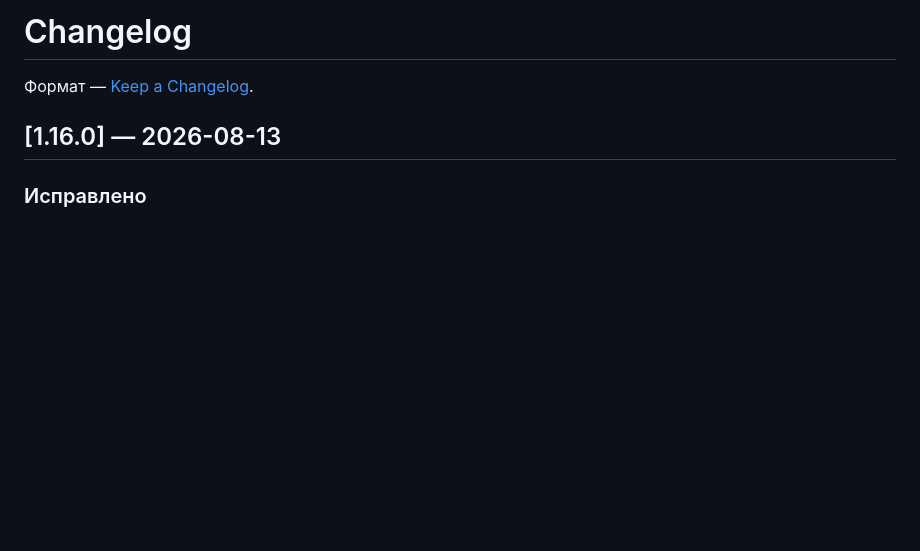
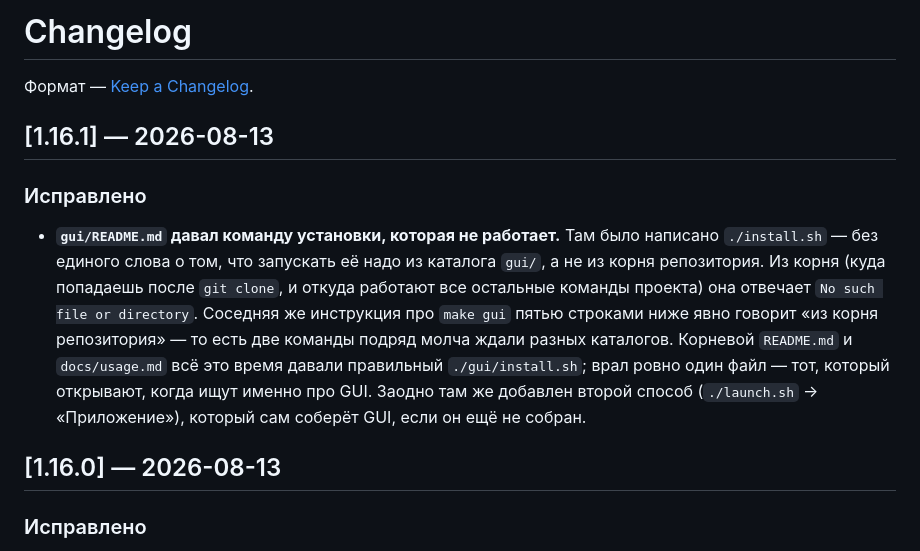
Before and after one commit to ayanamisuicide/hrk-console, a Markdown page: CHANGELOG.md, the part around the change. Rendered like a GitHub page; blank space fills up the shorter version.

Commit message:
CHANGELOG: версия 1.16.1
Co-Authored-By: Claude Opus 5 <noreply@anthropic.com>

```diff
--- a/CHANGELOG.md
+++ b/CHANGELOG.md
@@ -1,6 +1,12 @@
 # Changelog
 
 Формат — [Keep a Changelog](https://keepachangelog.com/ru/1.1.0/).
+
+## [1.16.1] — 2026-08-13
+
+### Исправлено
+
+- **`gui/README.md` давал команду установки, которая не работает.** Там было написано `./install.sh` — без единого слова о том, что запускать её надо из каталога `gui/`, а не из корня репозитория. Из корня (куда попадаешь после `git clone`, и откуда работают все остальные команды проекта) она отвечает `No such file or directory`. Соседняя же инструкция про `make gui` пятью строками ниже явно говорит «из корня репозитория» — то есть две команды подряд молча ждали разных каталогов. Корневой `README.md` и `docs/usage.md` всё это время давали правильный `./gui/install.sh`; врал ровно один файл — тот, который открывают, когда ищут именно про GUI. Заодно там же добавлен второй способ (`./launch.sh` → «Приложение»), который сам соберёт GUI, если он ещё не собран.
 
 ## [1.16.0] — 2026-08-13
 
```
